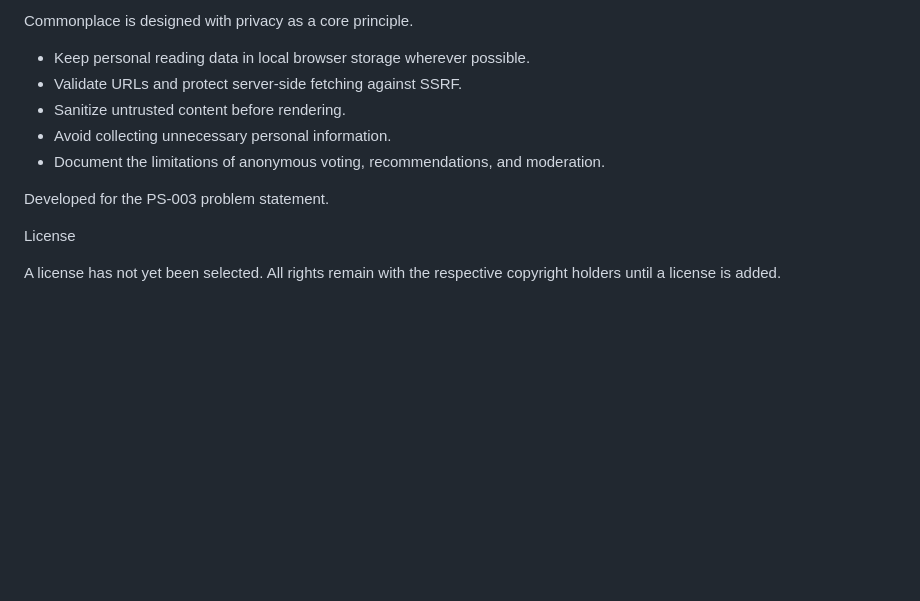
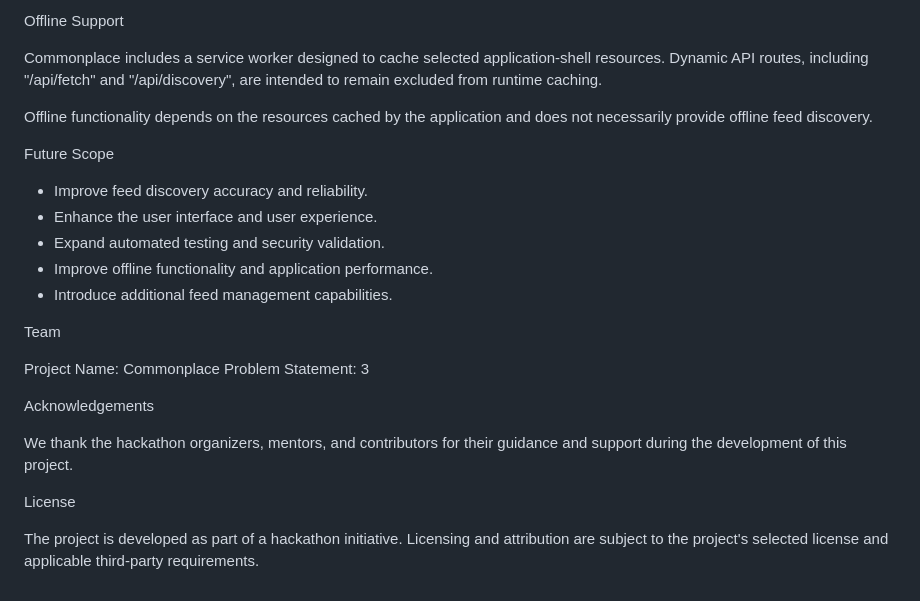
Before and after one commit to PECathon-2026/02-Team-PF-YCMCHC, a Markdown page: README.md, the part around one of its changes. GitHub-like rendering; blank space fills up the shorter version.

```diff
--- a/README.md
+++ b/README.md
@@ -88,16 +104,27 @@ Privacy and Security
 
-Commonplace is designed with privacy as a core principle.
+Offline Support
 
-- Keep personal reading data in local browser storage wherever possible.
-- Validate URLs and protect server-side fetching against SSRF.
-- Sanitize untrusted content before rendering.
-- Avoid collecting unnecessary personal information.
-- Document the limitations of anonymous voting, recommendations, and moderation.
+Commonplace includes a service worker designed to cache selected application-shell resources. Dynamic API routes, including "/api/fetch" and "/api/discovery", are intended to remain excluded from runtime caching.
 
+Offline functionality depends on the resources cached by the application and does not necessarily provide offline feed discovery.
 
+Future Scope
 
-Developed for the PS-003 problem statement.
+- Improve feed discovery accuracy and reliability.
+- Enhance the user interface and user experience.
+- Expand automated testing and security validation.
+- Improve offline functionality and application performance.
+- Introduce additional feed management capabilities.
+
+Team
+
+Project Name: Commonplace
+Problem Statement: 3
+
+Acknowledgements
+
+We thank the hackathon organizers, mentors, and contributors for their guidance and support during the development of this project.
 
 License
 
-A license has not yet been selected. All rights remain with the respective copyright holders until a license is added.
+The project is developed as part of a hackathon initiative. Licensing and attribution are subject to the project's selected license and applicable third-party requirements.
```
Also changed, not shown: other parts of README.md (+72 -56 lines).
